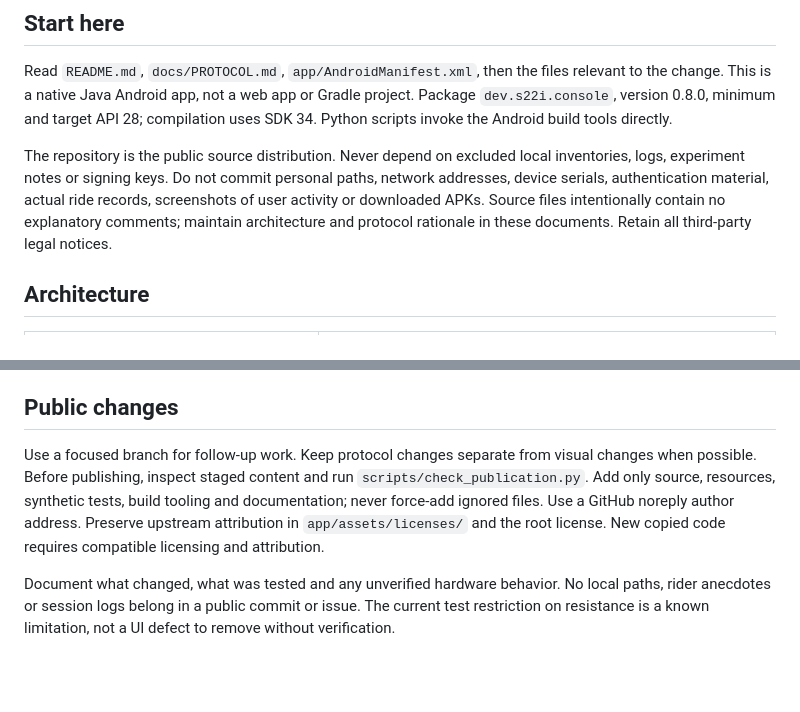
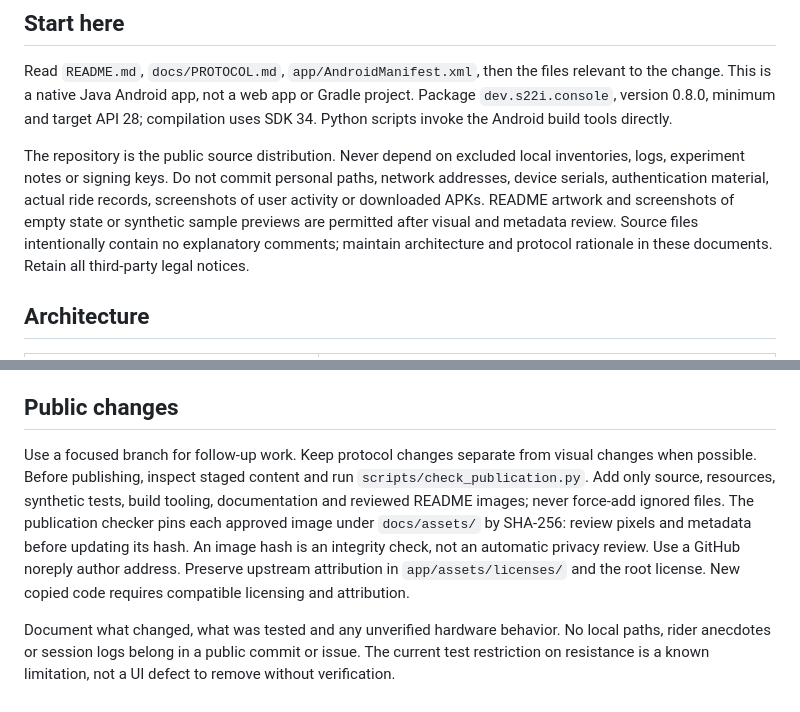
Before and after one commit to isrish/s22i-console, a Markdown page: AGENTS.md, 2 parts joined by grey strips. Rendered like a GitHub page; blank space fills up the shorter version.

```diff
--- a/AGENTS.md
+++ b/AGENTS.md
@@ -4,7 +4,7 @@
 
 Read `README.md`, `docs/PROTOCOL.md`, `app/AndroidManifest.xml`, then the files relevant to the change. This is a native Java Android app, not a web app or Gradle project. Package `dev.s22i.console`, version 0.8.0, minimum and target API 28; compilation uses SDK 34. Python scripts invoke the Android build tools directly.
 
-The repository is the public source distribution. Never depend on excluded local inventories, logs, experiment notes or signing keys. Do not commit personal paths, network addresses, device serials, authentication material, actual ride records, screenshots of user activity or downloaded APKs. Source files intentionally contain no explanatory comments; maintain architecture and protocol rationale in these documents. Retain all third-party legal notices.
+The repository is the public source distribution. Never depend on excluded local inventories, logs, experiment notes or signing keys. Do not commit personal paths, network addresses, device serials, authentication material, actual ride records, screenshots of user activity or downloaded APKs. README artwork and screenshots of empty state or synthetic sample previews are permitted after visual and metadata review. Source files intentionally contain no explanatory comments; maintain architecture and protocol rationale in these documents. Retain all third-party legal notices.
 
 ## Architecture
 
@@ -61,6 +61,6 @@ Ride distance integrates original accepted speed samples, not thinned graph poin
 
 ## Public changes
 
-Use a focused branch for follow-up work. Keep protocol changes separate from visual changes when possible. Before publishing, inspect staged content and run `scripts/check_publication.py`. Add only source, resources, synthetic tests, build tooling and documentation; never force-add ignored files. Use a GitHub noreply author address. Preserve upstream attribution in `app/assets/licenses/` and the root license. New copied code requires compatible licensing and attribution.
+Use a focused branch for follow-up work. Keep protocol changes separate from visual changes when possible. Before publishing, inspect staged content and run `scripts/check_publication.py`. Add only source, resources, synthetic tests, build tooling, documentation and reviewed README images; never force-add ignored files. The publication checker pins each approved image under `docs/assets/` by SHA-256: review pixels and metadata before updating its hash. An image hash is an integrity check, not an automatic privacy review. Use a GitHub noreply author address. Preserve upstream attribution in `app/assets/licenses/` and the root license. New copied code requires compatible licensing and attribution.
 
 Document what changed, what was tested and any unverified hardware behavior. No local paths, rider anecdotes or session logs belong in a public commit or issue. The current test restriction on resistance is a known limitation, not a UI defect to remove without verification.
```
Also changed, not shown: README.md (+54 -10 lines), docs/assets/dashboard.png (added), docs/assets/ride-summary.png (added), 4 other files.
